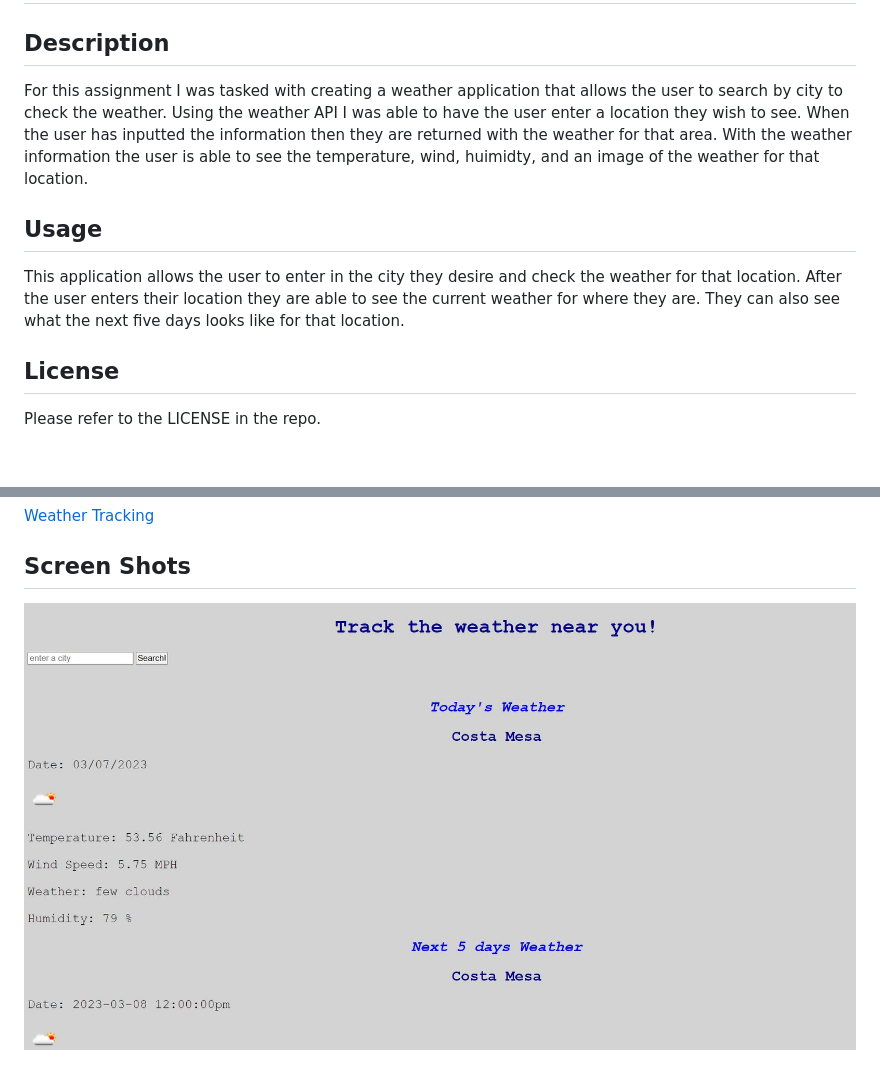
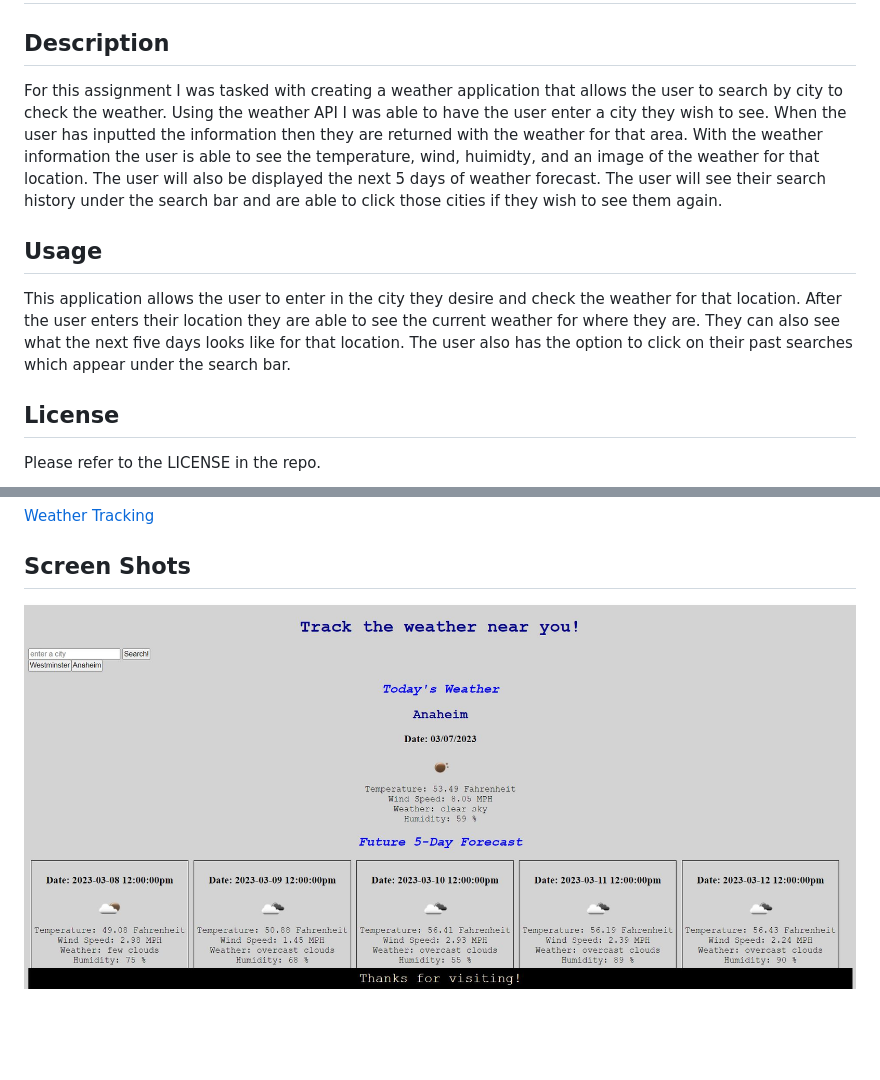
Before and after one commit to PintoDrop/weather-, a Markdown page: README.md, 2 parts joined by grey strips. Drawn GitHub-style; pictures changed too: assets/images/screenshot1.JPG (added); blank space fills up the shorter version.

Commit message:
updated README and screen shot

```diff
--- a/README.md
+++ b/README.md
@@ -2,11 +2,11 @@
 
 ## Description
 
-For this assignment I was tasked with creating a weather application that allows the user to search by city to check the weather. Using the weather API I was able to have the user enter a location they wish to see. When the user has inputted the information then they are returned with the weather for that area. With the weather information the user is able to see the temperature, wind, huimidty, and an image of the weather for that location.
+For this assignment I was tasked with creating a weather application that allows the user to search by city to check the weather. Using the weather API I was able to have the user enter a city they wish to see. When the user has inputted the information then they are returned with the weather for that area. With the weather information the user is able to see the temperature, wind, huimidty, and an image of the weather for that location. The user will also be displayed the next 5 days of weather forecast. The user will see their search history under the search bar and are able to click those cities if they wish to see them again.
 
 ## Usage
 
-This application allows the user to enter in the city they desire and check the weather for that location. After the user enters their location they are able to see the current weather for where they are. They can also see what the next five days looks like for that location.
+This application allows the user to enter in the city they desire and check the weather for that location. After the user enters their location they are able to see the current weather for where they are. They can also see what the next five days looks like for that location. The user also has the option to click on their past searches which appear under the search bar.
 
 ## License
 
@@ -38,4 +38,4 @@ GIVEN a weather dashboard with form inputs
 
 ## Screen Shots
 
-![Deployed Website](./assets/images/screenshot.JPG)
+![Deployed Website](./assets/images/screenshot1.JPG)
```
